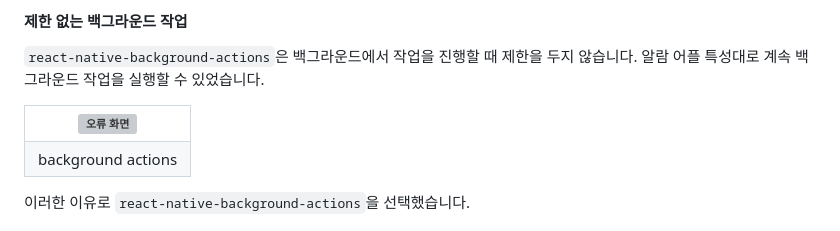
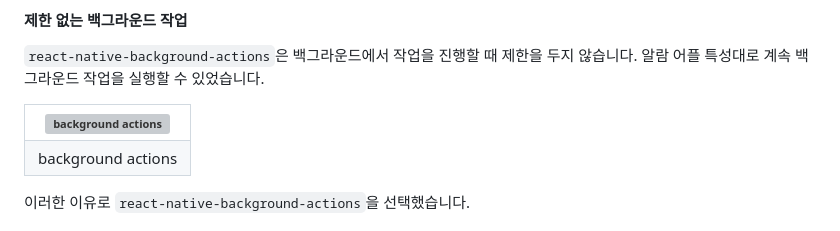
Before and after one commit to miinje/code-beep, a Markdown page: README.md, the part around the change printed below. Rendered like a GitHub page; grey boxes are pictures that could not be loaded.

Commit message:
Docs: README 이미지 alt 문구 설정

```diff
--- a/README.md
+++ b/README.md
@@ -310,7 +310,7 @@ const stopBackgroundTask = async () => {
 <table style="border: 1px solid gray">
 	<tr>
 		<th>
-		<img width="389px" height="260px" alt="오류 화면" src="https://github.com/user-attachments/assets/a6038f4e-a35d-467d-abdb-6854f8e7b250" />
+		<img width="389px" height="260px" alt="background actions" src="https://github.com/user-attachments/assets/a6038f4e-a35d-467d-abdb-6854f8e7b250" />
 		</th>
 	</tr>
 	<tr>
```
Also changed, not shown: other parts of README.md (+11 -1 lines).
